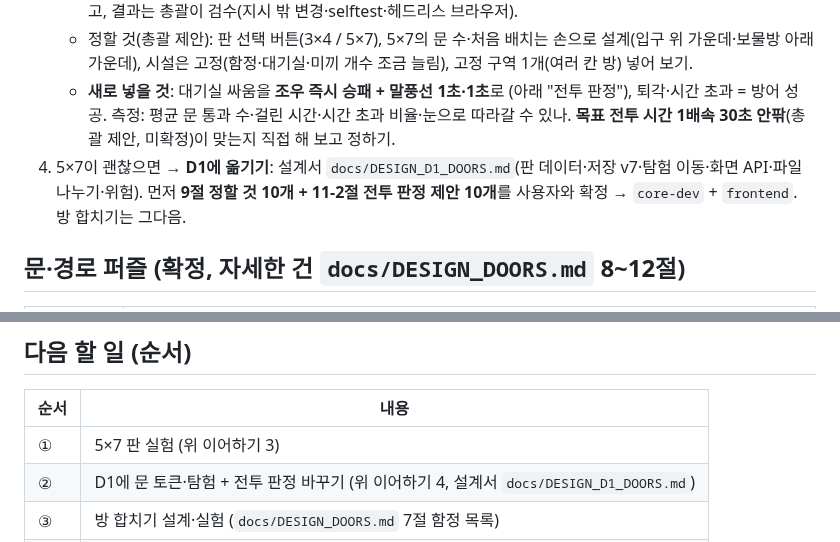
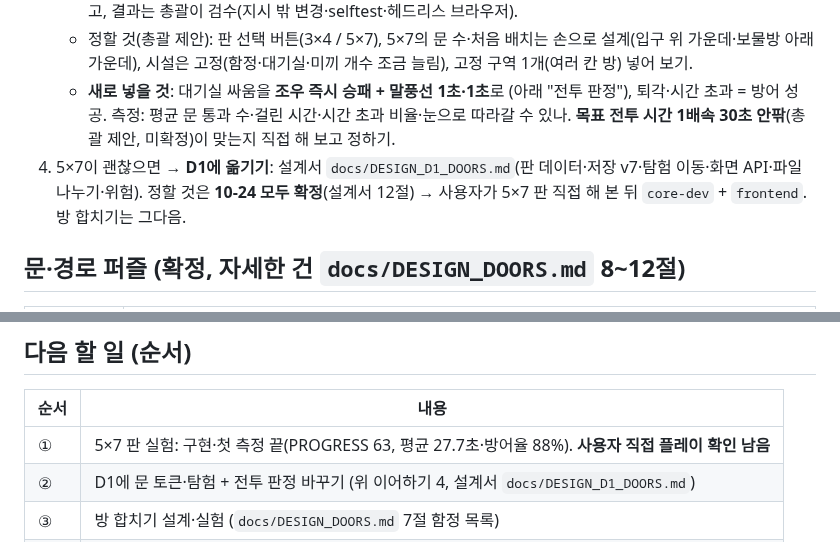
Before and after one commit to stlemm-rgb/dungeon, a Markdown page: HANDOFF.md, 2 parts joined by grey strips. Drawn GitHub-style.

```diff
--- a/HANDOFF.md
+++ b/HANDOFF.md
@@ -11,7 +11,7 @@
    - 맡길 곳: **Codex 하청**(사용자 요청: 실험 페이지는 Codex에게). 지시서 형식은 `refs/brief_door_lab_3.md` 참고, 결과는 총괄이 검수(지시 밖 변경·selftest·헤드리스 브라우저).
    - 정할 것(총괄 제안): 판 선택 버튼(3×4 / 5×7), 5×7의 문 수·처음 배치는 손으로 설계(입구 위 가운데·보물방 아래 가운데), 시설은 고정(함정·대기실·미끼 개수 조금 늘림), 고정 구역 1개(여러 칸 방) 넣어 보기.
    - **새로 넣을 것**: 대기실 싸움을 **조우 즉시 승패 + 말풍선 1초·1초**로 (아래 "전투 판정"), 퇴각·시간 초과 = 방어 성공. 측정: 평균 문 통과 수·걸린 시간·시간 초과 비율·눈으로 따라갈 수 있나. **목표 전투 시간 1배속 30초 안팎**(총괄 제안, 미확정)이 맞는지 직접 해 보고 정하기.
-4. 5×7이 괜찮으면 → **D1에 옮기기**: 설계서 `docs/DESIGN_D1_DOORS.md`(판 데이터·저장 v7·탐험 이동·화면 API·파일 나누기·위험). 먼저 **9절 정할 것 10개 + 11-2절 전투 판정 제안 10개**를 사용자와 확정 → `core-dev` + `frontend`. 방 합치기는 그다음.
+4. 5×7이 괜찮으면 → **D1에 옮기기**: 설계서 `docs/DESIGN_D1_DOORS.md`(판 데이터·저장 v7·탐험 이동·화면 API·파일 나누기·위험). 정할 것은 **10-24 모두 확정**(설계서 12절) → 사용자가 5×7 판 직접 해 본 뒤 `core-dev` + `frontend`. 방 합치기는 그다음.
 
 ## 문·경로 퍼즐 (확정, 자세한 건 `docs/DESIGN_DOORS.md` 8~12절)
 | 항목 | 내용 |
@@ -57,7 +57,7 @@
 ## 다음 할 일 (순서)
 | 순서 | 내용 |
 | --- | --- |
-| ① | 5×7 판 실험 (위 이어하기 3) |
+| ① | 5×7 판 실험: 구현·첫 측정 끝(PROGRESS 63, 평균 27.7초·방어율 88%). **사용자 직접 플레이 확인 남음** |
 | ② | D1에 문 토큰·탐험 + 전투 판정 바꾸기 (위 이어하기 4, 설계서 `docs/DESIGN_D1_DOORS.md`) |
 | ③ | 방 합치기 설계·실험 (`docs/DESIGN_DOORS.md` 7절 함정 목록) |
 | ④ | 밸런스 첫 일: 보상 인플레이션 곡선 표 |
```
Also changed, not shown: docs/DESIGN_D1_DOORS.md (+17 -0 lines).
